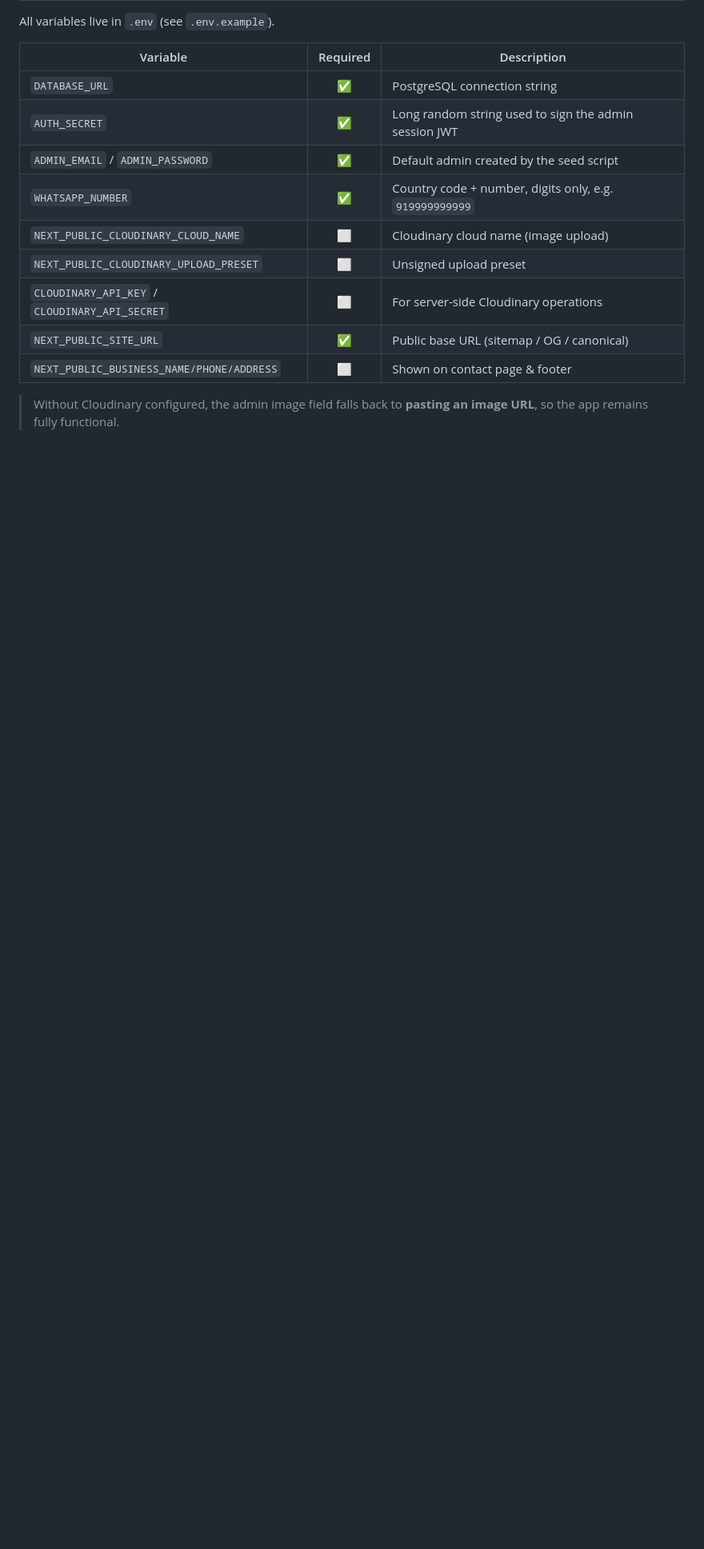
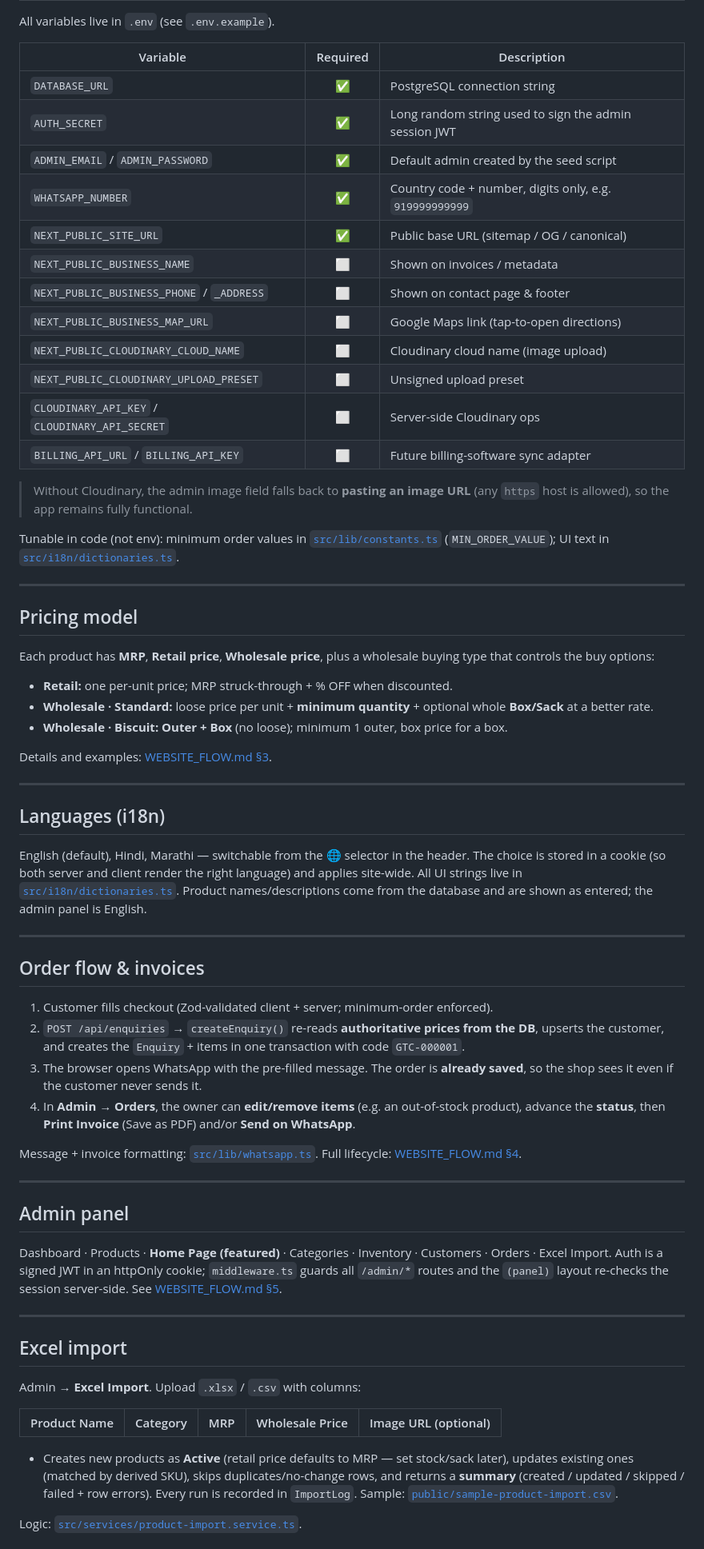
Before and after one commit to Karan90988/ganesh-online, a Markdown page: README.md, the part around one of its changes. Shown at 80% size. Rendered like a GitHub page; blank space fills up the shorter version.

```diff
--- a/README.md
+++ b/README.md
@@ -106,11 +124,85 @@ All variables live in `.env` (see `.env.example`).
 | `AUTH_SECRET` | ✅ | Long random string used to sign the admin session JWT |
 | `ADMIN_EMAIL` / `ADMIN_PASSWORD` | ✅ | Default admin created by the seed script |
 | `WHATSAPP_NUMBER` | ✅ | Country code + number, digits only, e.g. `919999999999` |
+| `NEXT_PUBLIC_SITE_URL` | ✅ | Public base URL (sitemap / OG / canonical) |
+| `NEXT_PUBLIC_BUSINESS_NAME` | ⬜ | Shown on invoices / metadata |
+| `NEXT_PUBLIC_BUSINESS_PHONE` / `_ADDRESS` | ⬜ | Shown on contact page & footer |
+| `NEXT_PUBLIC_BUSINESS_MAP_URL` | ⬜ | Google Maps link (tap-to-open directions) |
 | `NEXT_PUBLIC_CLOUDINARY_CLOUD_NAME` | ⬜ | Cloudinary cloud name (image upload) |
 | `NEXT_PUBLIC_CLOUDINARY_UPLOAD_PRESET` | ⬜ | Unsigned upload preset |
-| `CLOUDINARY_API_KEY` / `CLOUDINARY_API_SECRET` | ⬜ | For server-side Cloudinary operations |
-| `NEXT_PUBLIC_SITE_URL` | ✅ | Public base URL (sitemap / OG / canonical) |
-| `NEXT_PUBLIC_BUSINESS_NAME/PHONE/ADDRESS` | ⬜ | Shown on contact page & footer |
+| `CLOUDINARY_API_KEY` / `CLOUDINARY_API_SECRET` | ⬜ | Server-side Cloudinary ops |
+| `BILLING_API_URL` / `BILLING_API_KEY` | ⬜ | Future billing-software sync adapter |
 
-> Without Cloudinary configured, the admin image field falls back to **pasting an
-> image URL**, so the app remains fully functional.
+> Without Cloudinary, the admin image field falls back to **pasting an image URL**
+> (any `https` host is allowed), so the app remains fully functional.
+
+Tunable in code (not env): minimum order values in
+[`src/lib/constants.ts`](src/lib/constants.ts) (`MIN_ORDER_VALUE`); UI text in
+[`src/i18n/dictionaries.ts`](src/i18n/dictionaries.ts).
+
+---
+
+## Pricing model
+
+Each product has **MRP**, **Retail price**, **Wholesale price**, plus a wholesale buying
+type that controls the buy options:
+
+- **Retail:** one per-unit price; MRP struck-through + % OFF when discounted.
+- **Wholesale · Standard:** loose price per unit + **minimum quantity** + optional whole
+  **Box/Sack** at a better rate.
+- **Wholesale · Biscuit:** **Outer + Box** (no loose); minimum 1 outer, box price for a box.
+
+Details and examples: [WEBSITE_FLOW.md §3](WEBSITE_FLOW.md#3-pricing-model).
+
+---
+
+## Languages (i18n)
+
+English (default), Hindi, Marathi — switchable from the 🌐 selector in the header. The
+choice is stored in a cookie (so both server and client render the right language) and
+applies site-wide. All UI strings live in
+[`src/i18n/dictionaries.ts`](src/i18n/dictionaries.ts). Product names/descriptions come
+from the database and are shown as entered; the admin panel is English.
+
+---
+
+## Order flow & invoices
+
+1. Customer fills checkout (Zod-validated client + server; minimum-order enforced).
+2. `POST /api/enquiries` → `createEnquiry()` re-reads **authoritative prices from the DB**,
+   upserts the customer, and creates the `Enquiry` + items in one transaction with code
+   `GTC-000001`.
+3. The browser opens WhatsApp with the pre-filled message. The order is **already saved**,
+   so the shop sees it even if the customer never sends it.
+4. In **Admin → Orders**, the owner can **edit/remove items** (e.g. an out-of-stock
+   product), advance the **status**, then **Print Invoice** (Save as PDF) and/or **Send on
+   WhatsApp**.
+
+Message + invoice formatting: [`src/lib/whatsapp.ts`](src/lib/whatsapp.ts). Full lifecycle:
+[WEBSITE_FLOW.md §4](WEBSITE_FLOW.md#4-order--invoice-lifecycle).
+
+---
+
+## Admin panel
+
+Dashboard · Products · **Home Page (featured)** · Categories · Inventory · Customers ·
+Orders · Excel Import. Auth is a signed JWT in an httpOnly cookie; `middleware.ts` guards
+all `/admin/*` routes and the `(panel)` layout re-checks the session server-side. See
+[WEBSITE_FLOW.md §5](WEBSITE_FLOW.md#5-admin-journey).
+
+---
+
+## Excel import
+
+Admin → **Excel Import**. Upload `.xlsx` / `.csv` with columns:
+
+| Product Name | Category | MRP | Wholesale Price | Image URL (optional) |
+|--------------|----------|-----|-----------------|----------------------|
+
+- Creates new products as **Active** (retail price defaults to MRP — set stock/sack later),
+  updates existing ones (matched by derived SKU), skips duplicates/no-change rows, and
+  returns a **summary** (created / updated / skipped / failed + row errors). Every run is
+  recorded in `ImportLog`. Sample: [`public/sample-product-import.csv`](public/sample-product-import.csv).
+
+Logic: [`src/services/product-import.service.ts`](src/services/product-import.service.ts).
+
```
Also changed, not shown: other parts of README.md (+129 -207 lines), WEBSITE_FLOW.md (added, +249 -0 lines).
